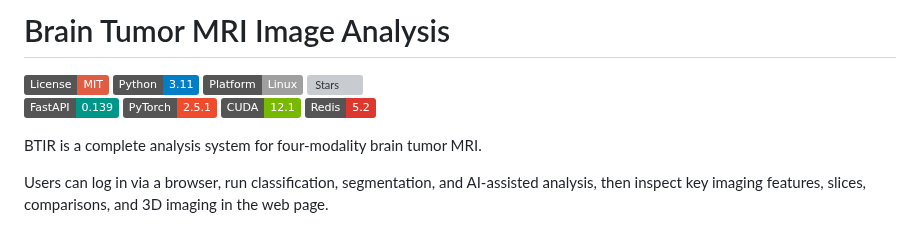
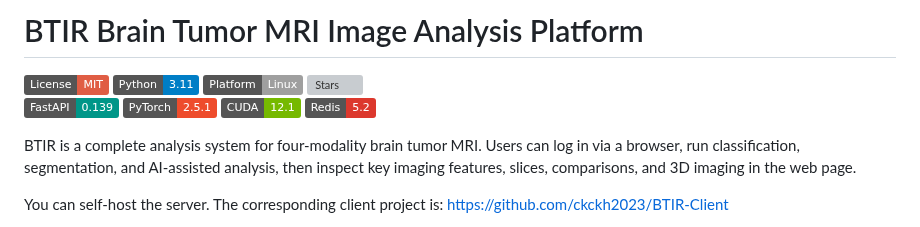
Before and after one commit to ckckh2023/BTIR-BrainTumor-ImageRecognition, a Markdown page: README.en.md, the part around one of its changes. GitHub-like rendering; badges without logos; grey boxes are pictures that could not be loaded.

Commit message:
Revise README for BTIR project details
Updated project name and enhanced description for clarity.

```diff
--- a/README.en.md
+++ b/README.en.md
@@ -1,4 +1,4 @@
-# Brain Tumor MRI Image Analysis
+# BTIR Brain Tumor MRI Image Analysis Platform
 
 [![License](https://img.shields.io/badge/License-MIT-red?logo=opensourceinitiative&logoColor=white)](LICENSE)
 [![Python](https://img.shields.io/badge/Python-3.11-blue?logo=python&logoColor=white)](https://www.python.org/)
@@ -9,7 +9,7 @@
 [![CUDA](https://img.shields.io/badge/CUDA-12.1-76B900?logo=nvidia&logoColor=white)](https://developer.nvidia.com/cuda-toolkit)
 [![Redis](https://img.shields.io/badge/Redis-5.2-DC382D?logo=redis&logoColor=white)](https://redis.io/)
 
-BTIR is a complete analysis system for four‑modality brain tumor MRI.
+BTIR is a complete analysis system for four‑modality brain tumor MRI. Users can log in via a browser, run classification, segmentation, and AI-assisted analysis, then inspect key imaging features, slices, comparisons, and 3D imaging in the web page.
 
-Users can log in via a browser, run classification, segmentation, and AI-assisted analysis, then inspect key imaging features, slices, comparisons, and 3D imaging in the web page.
+You can self-host the server. The corresponding client project is: https://github.com/ckckh2023/BTIR-Client
 
```
Also changed, not shown: other parts of README.en.md (+2 -1 lines).
